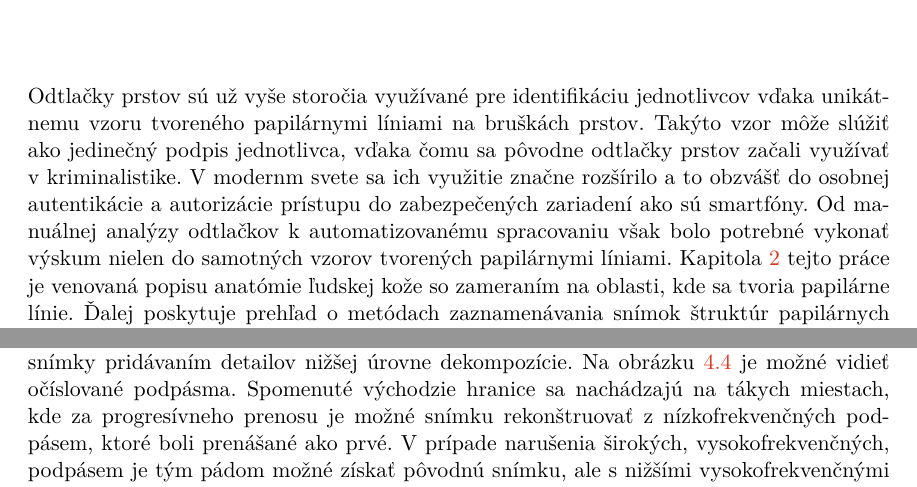
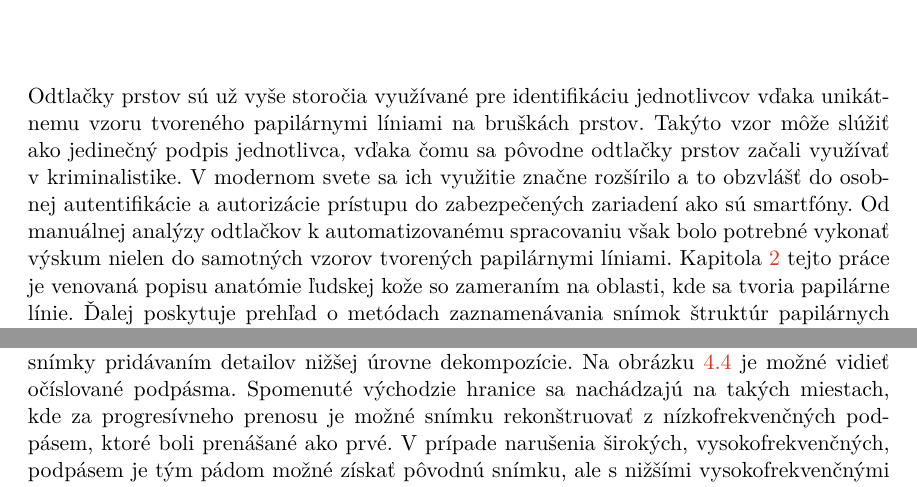
Before and after one commit to pemeth/wsq_editor, a LaTeX thesis (doc/xnemet04.tex, which reads doc/projekt-01-kapitoly-chapters.tex): two parts of pages 6 and 33 of 58, joined at a grey line, cut so that both start at the same text. Compiled offline with pdfLaTeX.

Commit message:
Fix typos and grammar errors across the document

```diff
--- a/doc/projekt-01-kapitoly-chapters.tex
+++ b/doc/projekt-01-kapitoly-chapters.tex
@@ -1,7 +1,7 @@
 \chapter{Úvod}
   Odtlačky prstov sú už vyše storočia využívané pre identifikáciu jednotlivcov vďaka unikátnemu vzoru tvoreného papilárnymi líniami na bruškách prstov.
-  Takýto vzor môže slúžiť ako jedinečný podpis jednotlivca, vďaka čomu sa pôvodne odtlačky prstov začali využívať v kriminalistike. V modernm svete sa ich
-  využitie značne rozšírilo a to obzvášť do osobnej autentikácie a autorizácie prístupu do zabezpečených zariadení ako sú smartfóny. Od manuálnej analýzy
+  Takýto vzor môže slúžiť ako jedinečný podpis jednotlivca, vďaka čomu sa pôvodne odtlačky prstov začali využívať v kriminalistike. V modernom svete sa ich
+  využitie značne rozšírilo a to obzvlášť do osobnej autentifikácie a autorizácie prístupu do zabezpečených zariadení ako sú smartfóny. Od manuálnej analýzy
   odtlačkov k automatizovanému spracovaniu však bolo potrebné vykonať výskum nielen do samotných vzorov tvorených papilárnymi líniami.
   Kapitola~{\ref{kap:odtlacok}} tejto práce je venovaná popisu anatómie ľudskej
   kože so zameraním na oblasti, kde sa tvoria papilárne línie. Ďalej poskytuje prehľad o metódach zaznamenávania snímok štruktúr papilárnych línií od
@@ -952,7 +952,7 @@
   Toto je dosiahnuteľné vďaka charakteristickým vlastnostiam diskrétnej vlnkovej transformácie a spôsobu kódovania dát vo formáte WSQ.}, čo znamená,
   že po sebe nasledujúce bloky pridávajú detaily snímky v progresívne vyšších frekvenciách \cite{WSQSpecification}. Rozdelením podpásem do blokov na týchto
   konkrétnych indexoch zabezpečí možnosť graduálnej rekonštrukcie snímky pridávaním detailov nižšej úrovne dekompozície.
-  Na obrázku~{\ref{obr:WSQ_DWT_dekompozicia}} je možné vidieť očíslované podpásma. Spomenuté východzie hranice sa nachádzajú na tákych miestach, kde za
+  Na obrázku~{\ref{obr:WSQ_DWT_dekompozicia}} je možné vidieť očíslované podpásma. Spomenuté východzie hranice sa nachádzajú na takých miestach, kde za
   progresívneho prenosu je možné snímku rekonštruovať z nízkofrekvenčných podpásem, ktoré boli prenášané ako prvé. V prípade narušenia širokých,
   vysokofrekvenčných, podpásem je tým pádom možné získať pôvodnú snímku, ale s nižšími vysokofrekvenčnými detailmi.
   Rozdelenie do viacerých, než troch blokov je vo WSQ tiež možné s horným limitom obmedzeným
```
